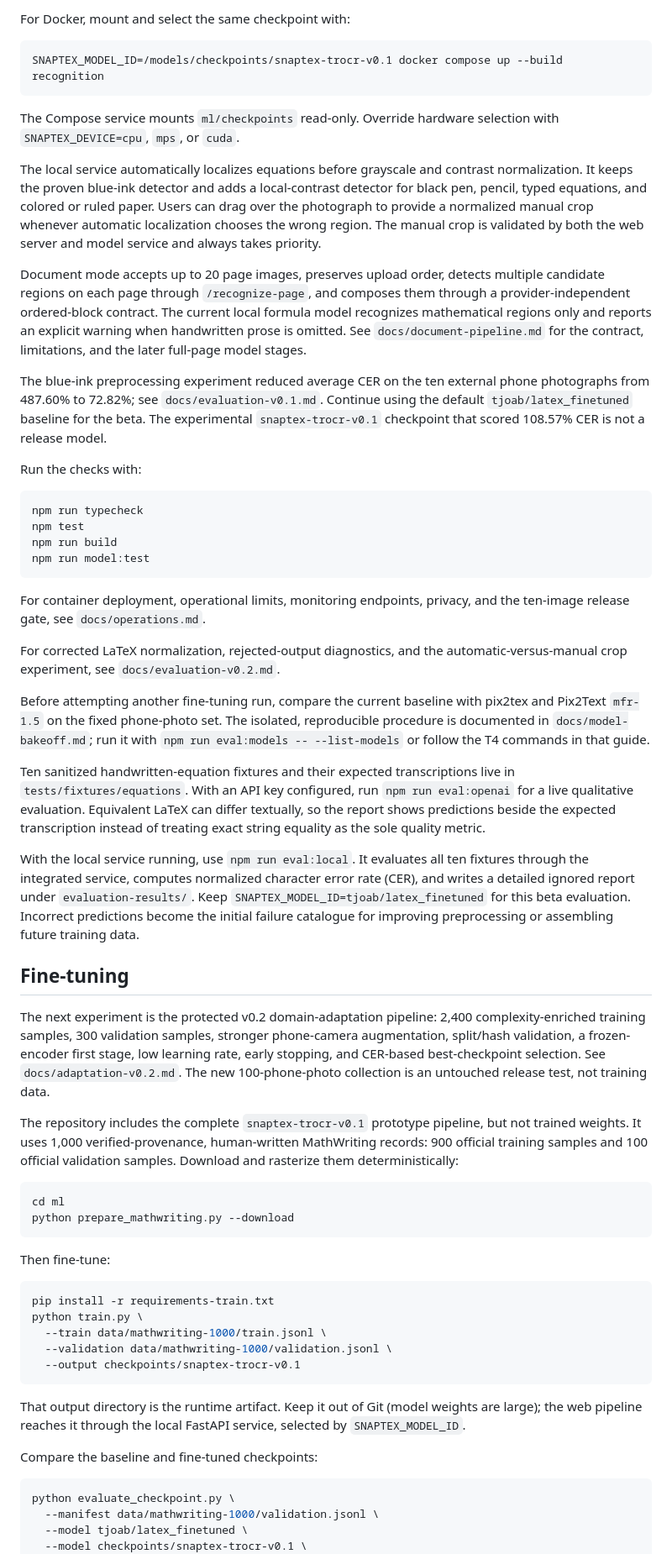
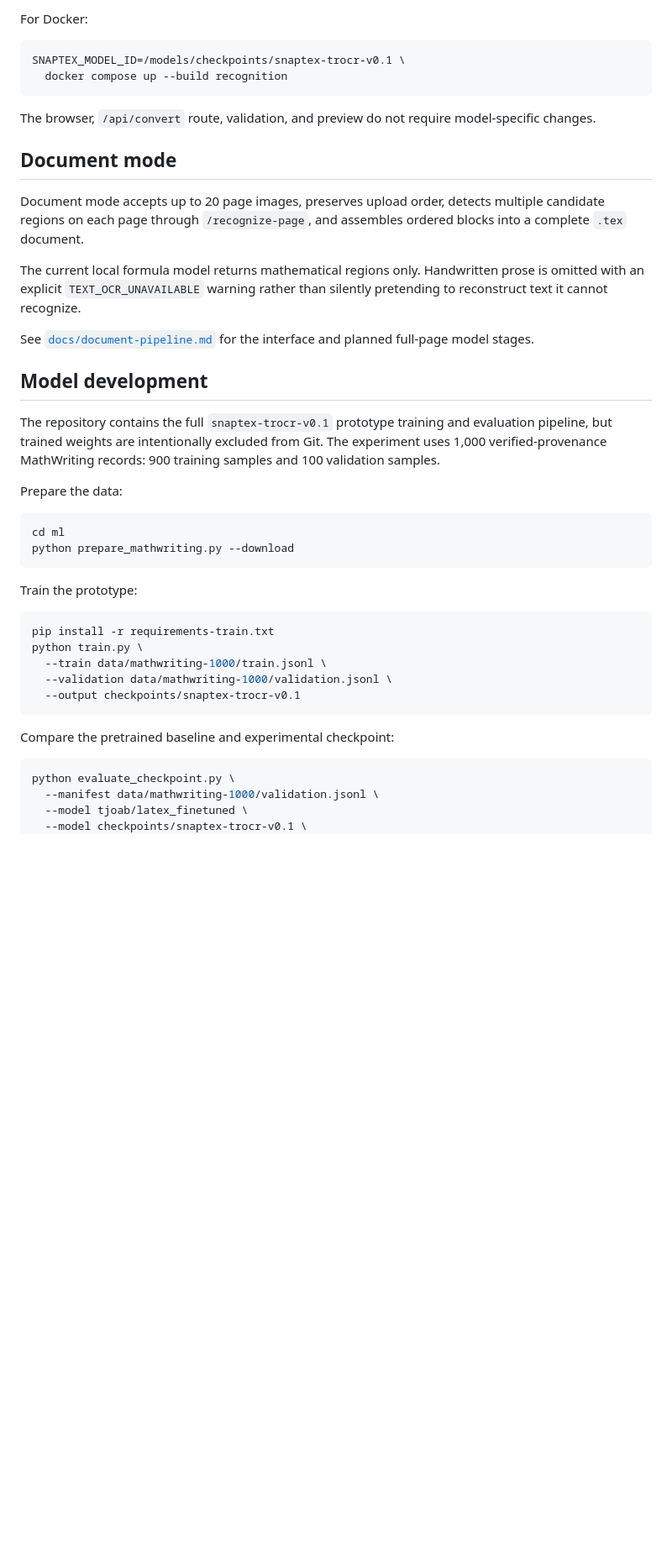
Before and after one commit to Nikolay-Machev/SnapTEX, a Markdown page: README.md, the part around one of its changes. Shown at 84% size. Rendered like a GitHub page; blank space fills up the shorter version.

Commit message:
docs: clarify active development status and roadmap

````diff
--- a/README.md
+++ b/README.md
@@ -59,72 +190,42 @@ Then set `RECOGNITION_PROVIDER=snaptex` in the root `.env`. The browser, `/api/c
 
-For Docker, mount and select the same checkpoint with:
+For Docker:
 
 ```bash
-SNAPTEX_MODEL_ID=/models/checkpoints/snaptex-trocr-v0.1 docker compose up --build recognition
+SNAPTEX_MODEL_ID=/models/checkpoints/snaptex-trocr-v0.1 \
+  docker compose up --build recognition
 ```
 
-The Compose service mounts `ml/checkpoints` read-only. Override hardware selection with `SNAPTEX_DEVICE=cpu`, `mps`, or `cuda`.
+The browser, `/api/convert` route, validation, and preview do not require
+model-specific changes.
 
-The local service automatically localizes equations before grayscale and contrast
-normalization. It keeps the proven blue-ink detector and adds a local-contrast
-detector for black pen, pencil, typed equations, and colored or ruled paper.
-Users can drag over the photograph to provide a normalized manual crop whenever
-automatic localization chooses the wrong region. The manual crop is validated by
-both the web server and model service and always takes priority.
+## Document mode
 
 Document mode accepts up to 20 page images, preserves upload order, detects
-multiple candidate regions on each page through `/recognize-page`, and composes
-them through a provider-independent ordered-block contract. The current local
-formula model recognizes mathematical regions only and reports an explicit
-warning when handwritten prose is omitted. See `docs/document-pipeline.md` for
-the contract, limitations, and the later full-page model stages.
+multiple candidate regions on each page through `/recognize-page`, and assembles
+ordered blocks into a complete `.tex` document.
 
-The blue-ink preprocessing experiment reduced average CER on the ten external
-phone photographs from 487.60% to 72.82%; see `docs/evaluation-v0.1.md`. Continue
-using the default `tjoab/latex_finetuned` baseline for the beta. The experimental
-`snaptex-trocr-v0.1` checkpoint that scored 108.57% CER is not a release model.
+The current local formula model returns mathematical regions only. Handwritten
+prose is omitted with an explicit `TEXT_OCR_UNAVAILABLE` warning rather than
+silently pretending to reconstruct text it cannot recognize.
 
-Run the checks with:
+See [`docs/document-pipeline.md`](docs/document-pipeline.md) for the interface and
+planned full-page model stages.
 
-```bash
-npm run typecheck
-npm test
-npm run build
-npm run model:test
-```
+## Model development
 
-For container deployment, operational limits, monitoring endpoints, privacy,
-and the ten-image release gate, see `docs/operations.md`.
+The repository contains the full `snaptex-trocr-v0.1` prototype training and
+evaluation pipeline, but trained weights are intentionally excluded from Git.
+The experiment uses 1,000 verified-provenance MathWriting records: 900 training
+samples and 100 validation samples.
 
-For corrected LaTeX normalization, rejected-output diagnostics, and the
-automatic-versus-manual crop experiment, see `docs/evaluation-v0.2.md`.
-
-Before attempting another fine-tuning run, compare the current baseline with
-pix2tex and Pix2Text `mfr-1.5` on the fixed phone-photo set. The isolated,
-reproducible procedure is documented in `docs/model-bakeoff.md`; run it with
-`npm run eval:models -- --list-models` or follow the T4 commands in that guide.
-
-Ten sanitized handwritten-equation fixtures and their expected transcriptions live in `tests/fixtures/equations`. With an API key configured, run `npm run eval:openai` for a live qualitative evaluation. Equivalent LaTeX can differ textually, so the report shows predictions beside the expected transcription instead of treating exact string equality as the sole quality metric.
-
-With the local service running, use `npm run eval:local`. It evaluates all ten fixtures through the integrated service, computes normalized character error rate (CER), and writes a detailed ignored report under `evaluation-results/`. Keep `SNAPTEX_MODEL_ID=tjoab/latex_finetuned` for this beta evaluation. Incorrect predictions become the initial failure catalogue for improving preprocessing or assembling future training data.
-
-## Fine-tuning
-
-The next experiment is the protected v0.2 domain-adaptation pipeline: 2,400
-complexity-enriched training samples, 300 validation samples, stronger
-phone-camera augmentation, split/hash validation, a frozen-encoder first stage,
-low learning rate, early stopping, and CER-based best-checkpoint selection. See
-`docs/adaptation-v0.2.md`. The new 100-phone-photo collection is an untouched
-release test, not training data.
-
-The repository includes the complete `snaptex-trocr-v0.1` prototype pipeline, but not trained weights. It uses 1,000 verified-provenance, human-written MathWriting records: 900 official training samples and 100 official validation samples. Download and rasterize them deterministically:
+Prepare the data:
 
 ```bash
 cd ml
 python prepare_mathwriting.py --download
 ```
 
-Then fine-tune:
+Train the prototype:
 
 ```bash
 pip install -r requirements-train.txt
@@ -134,9 +235,7 @@ python train.py \
   --output checkpoints/snaptex-trocr-v0.1
 ```
 
-That output directory is the runtime artifact. Keep it out of Git (model weights are large); the web pipeline reaches it through the local FastAPI service, selected by `SNAPTEX_MODEL_ID`.
-
-Compare the baseline and fine-tuned checkpoints:
+Compare the pretrained baseline and experimental checkpoint:
 
 ```bash
 python evaluate_checkpoint.py \
````
Also changed, not shown: other parts of README.md (+191 -25 lines).
